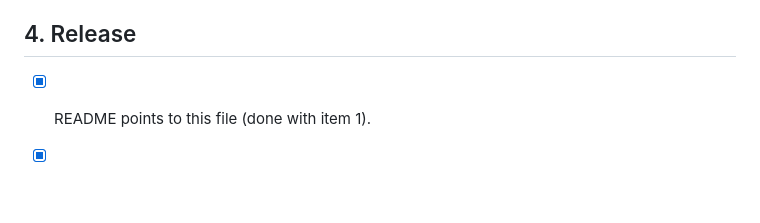
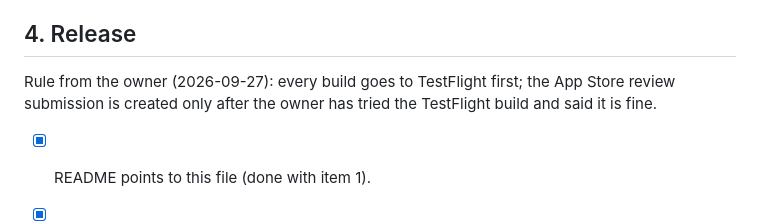
Before and after one commit to newbdez33/meow, a Markdown page: TODO.md, the part around the change. Drawn GitHub-style; blank space fills up the shorter version.

Commit message:
Record the TestFlight-first release rule

```diff
--- a/TODO.md
+++ b/TODO.md
@@ -134,6 +134,10 @@ sheet), then attach both to the 2.1 version submission.
 
 ## 4. Release
 
+Rule from the owner (2026-09-27): every build goes to TestFlight first; the
+App Store review submission is created only after the owner has tried the
+TestFlight build and said it is fine.
+
 - [x] README points to this file (done with item 1).
 - [x] 2026-09-27: `ITSAppUsesNonExemptEncryption = NO` in Info.plist; the
       remove-ads sheet is now presented from the content view rather than the
```
